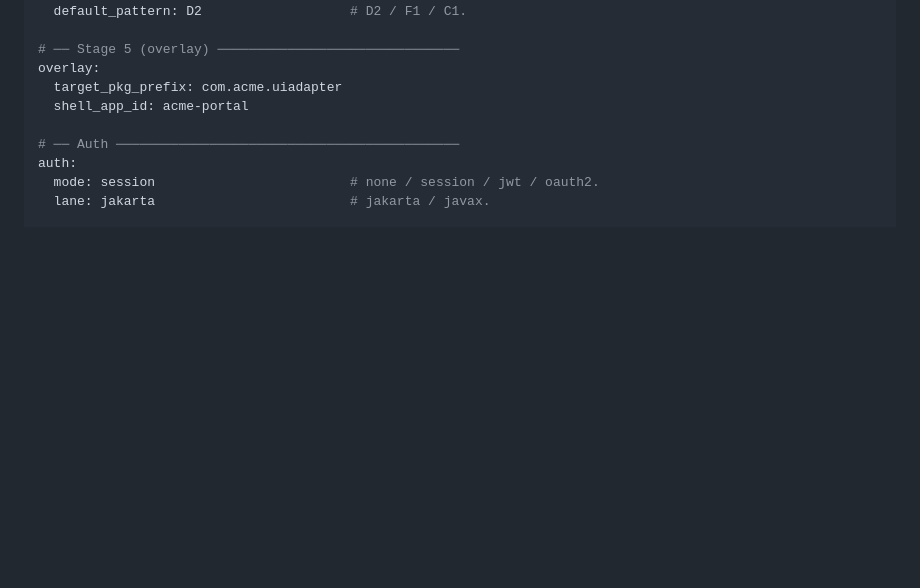
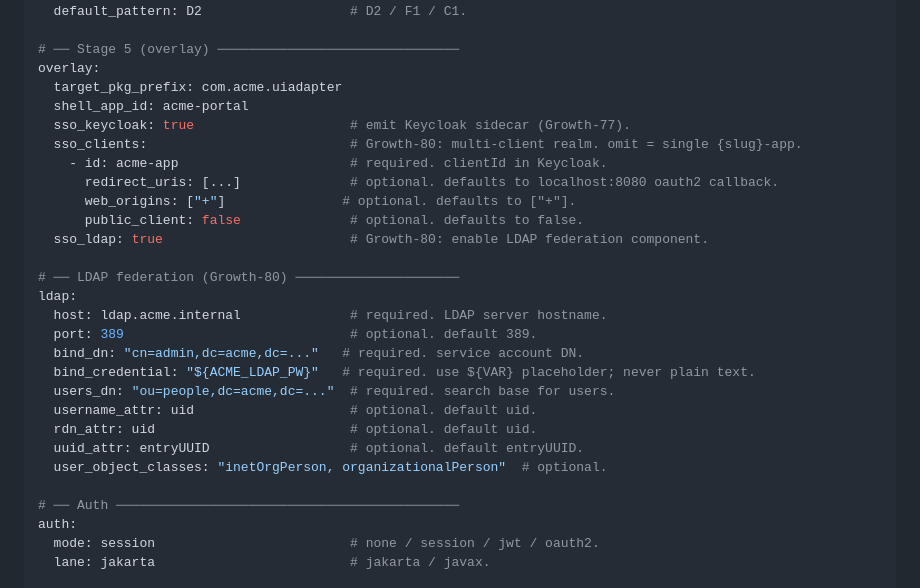
Before and after one commit to JasonMMo/business-fullstack-creater, a Markdown page: profiles/_README.md, the part around the change. GitHub-like rendering; blank space fills up the shorter version.

Commit message:
docs(profiles): Growth-80 profile schema — ldap section + sso_clients/sso_ldap
`overlay:` schema block 에 3 신규 키 문서화:
- `sso_keycloak: bool` (Growth-77 회고 문서화)
- `sso_clients: list[dict]` — Keycloak realm.json clients 배열
  (id/redirect_uris/web_origins/public_client)
- `sso_ldap: bool` — LDAP federation 활성 opt-in

신규 top-level `ldap:` section:
- 필수: host / bind_dn / bind_credential / users_dn
- 옵셔널: port(389) / username_attr(uid) / rdn_attr(uid) /
  uuid_attr(entryUUID) / user_object_classes

`bind_credential` 은 `${ENV_VAR}` 보존 명시.

Co-Authored-By: Claude Opus 4.7 <noreply@anthropic.com>

```diff
--- a/profiles/_README.md
+++ b/profiles/_README.md
@@ -37,6 +37,25 @@ nexacro:
 overlay:
   target_pkg_prefix: com.acme.uiadapter
   shell_app_id: acme-portal
+  sso_keycloak: true                    # emit Keycloak sidecar (Growth-77).
+  sso_clients:                          # Growth-80: multi-client realm. omit = single {slug}-app.
+    - id: acme-app                      # required. clientId in Keycloak.
+      redirect_uris: [...]              # optional. defaults to localhost:8080 oauth2 callback.
+      web_origins: ["+"]               # optional. defaults to ["+"].
+      public_client: false              # optional. defaults to false.
+  sso_ldap: true                        # Growth-80: enable LDAP federation component.
+
+# ── LDAP federation (Growth-80) ─────────────────────
+ldap:
+  host: ldap.acme.internal              # required. LDAP server hostname.
+  port: 389                             # optional. default 389.
+  bind_dn: "cn=admin,dc=acme,dc=..."   # required. service account DN.
+  bind_credential: "${ACME_LDAP_PW}"   # required. use ${VAR} placeholder; never plain text.
+  users_dn: "ou=people,dc=acme,dc=..."  # required. search base for users.
+  username_attr: uid                    # optional. default uid.
+  rdn_attr: uid                         # optional. default uid.
+  uuid_attr: entryUUID                  # optional. default entryUUID.
+  user_object_classes: "inetOrgPerson, organizationalPerson"  # optional.
 
 # ── Auth ────────────────────────────────────────────
 auth:
```
